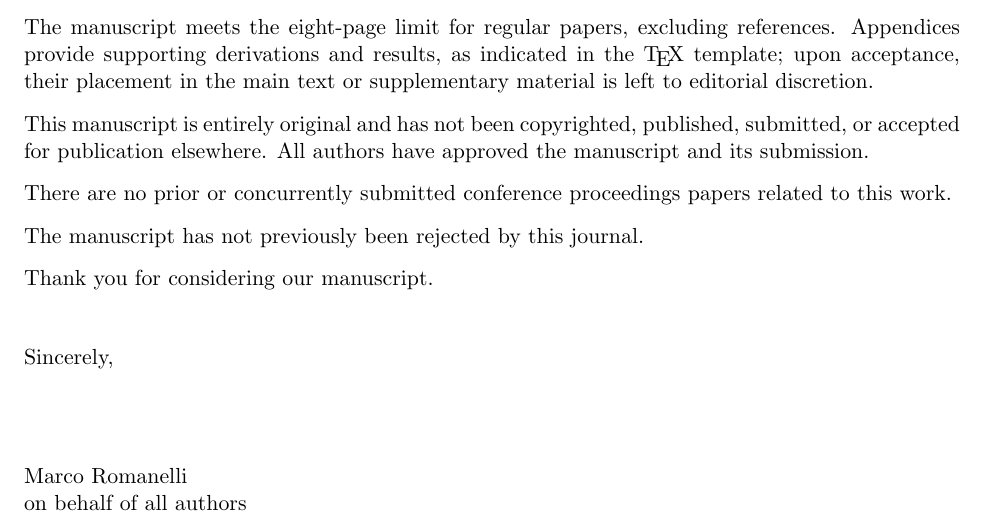
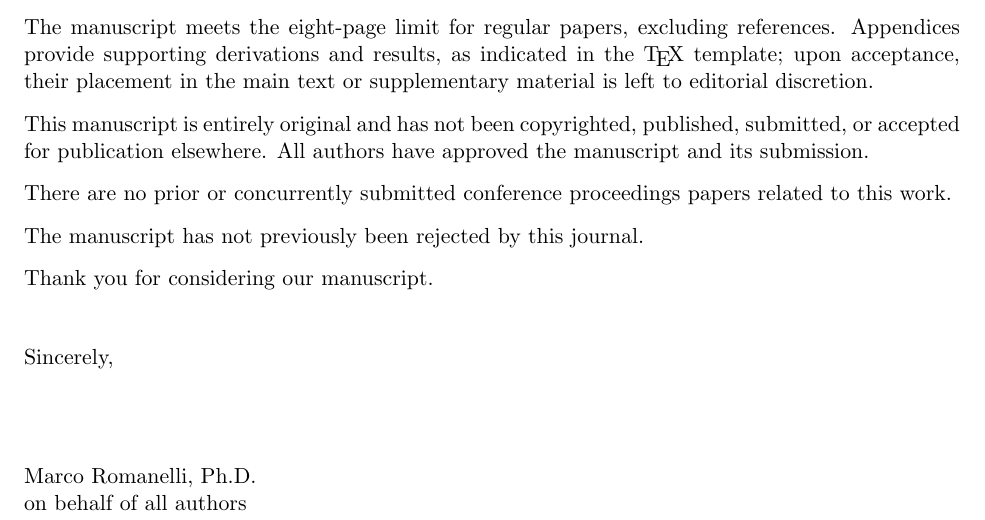
Before and after one commit to raham24/Epistemic-Uncertainty-Aware-Defect-Detection-for-Quality-Control-in-Medical-Device-Manufacturing, a LaTeX letter (IEEE_TBME/cover_letter.tex): part of the page, cut so that both start at the same text. Compiled offline with pdfLaTeX.

Commit message:
added minor fixes

```diff
--- a/IEEE_TBME/cover_letter.tex
+++ b/IEEE_TBME/cover_letter.tex
@@ -3,7 +3,7 @@
 \newcommand{\projecttex}{../tex}
 \input{\projecttex/tex_files/metadata.tex}
 
-\signature{Marco Romanelli\\
+\signature{Marco Romanelli, Ph.D.\\
 on behalf of all authors}
 
 \begin{document}
```
